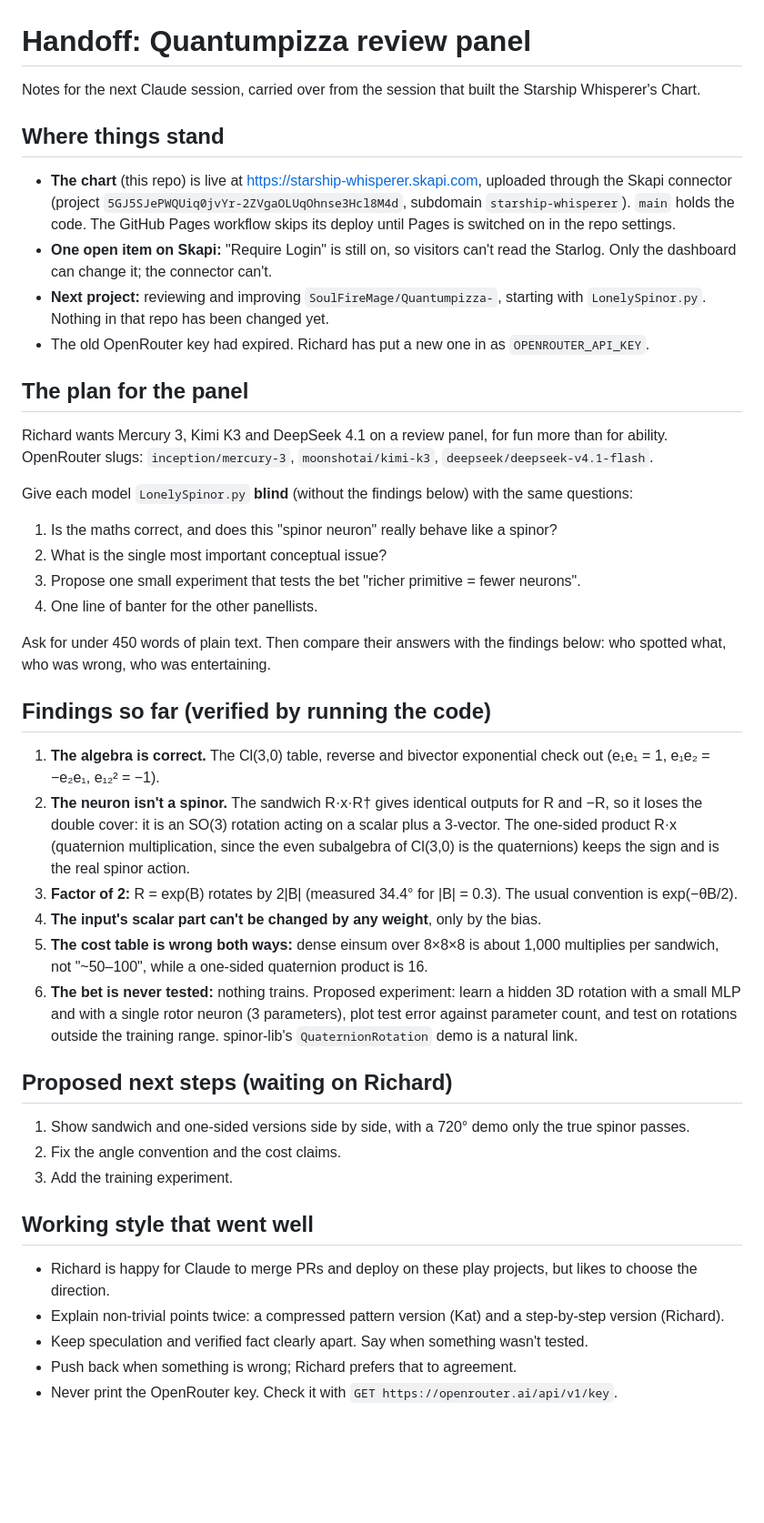
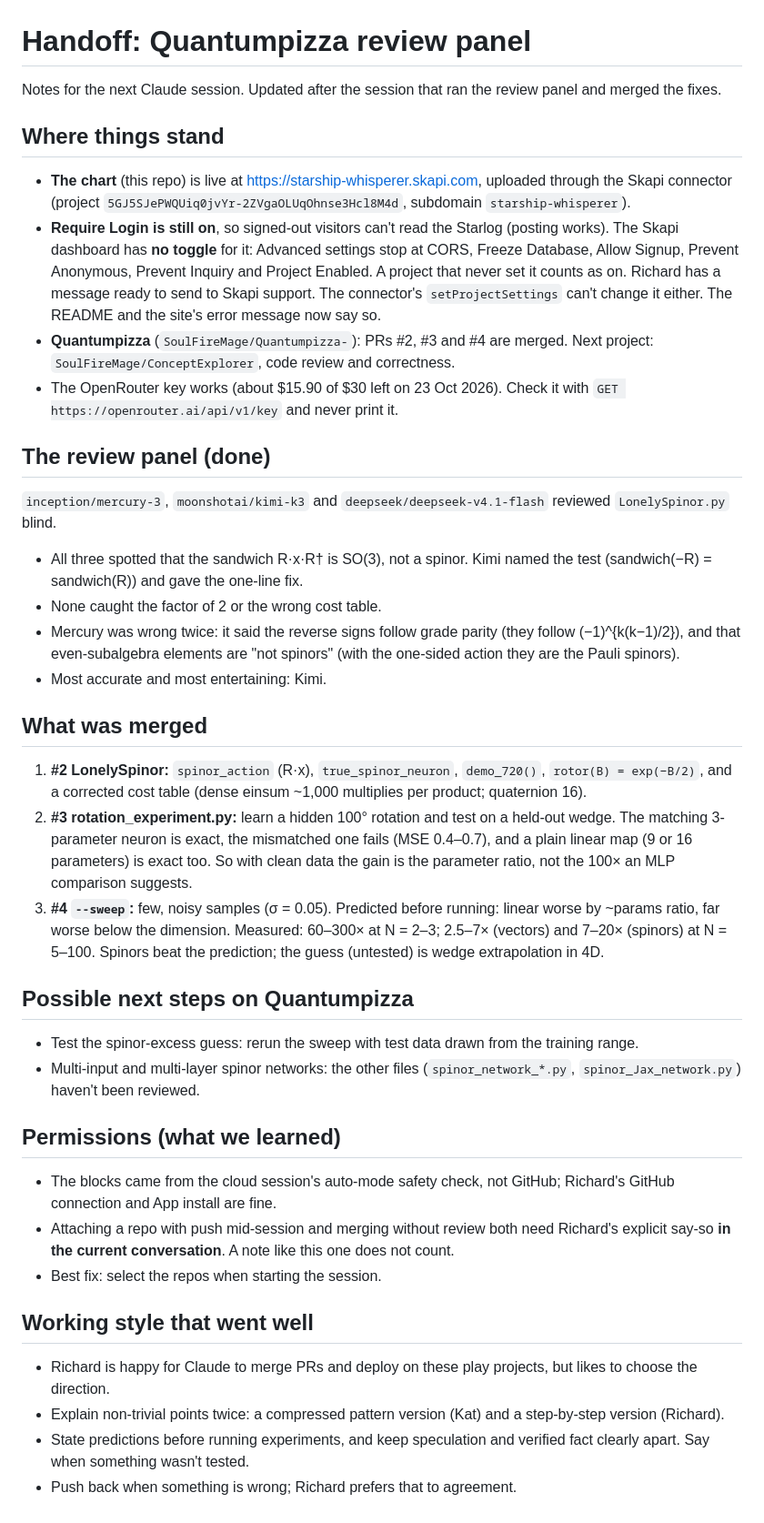
Before and after one commit to SoulFireMage/skapitest, a Markdown page: notes/handoff-quantumpizza.md, the part around the change. Shown at 91% size. Drawn GitHub-style; blank space fills up the shorter version.

Commit message:
Update the handoff note after the Quantumpizza panel and fixes
Co-Authored-By: Claude Opus 5.5 <noreply@anthropic.com>
Claude-Session: https://claude.ai/code/session_01QhY8ty4stqqEf31A7CFrDH

```diff
--- a/notes/handoff-quantumpizza.md
+++ b/notes/handoff-quantumpizza.md
@@ -1,46 +1,43 @@
 # Handoff: Quantumpizza review panel
 
-Notes for the next Claude session, carried over from the session that built the Starship Whisperer's Chart.
+Notes for the next Claude session. Updated after the session that ran the review panel and merged the fixes.
 
 ## Where things stand
 
-- **The chart** (this repo) is live at <https://starship-whisperer.skapi.com>, uploaded through the Skapi connector (project `5GJ5SJePWQUiq0jvYr-2ZVgaOLUqOhnse3Hcl8M4d`, subdomain `starship-whisperer`). `main` holds the code. The GitHub Pages workflow skips its deploy until Pages is switched on in the repo settings.
-- **One open item on Skapi:** "Require Login" is still on, so visitors can't read the Starlog. Only the dashboard can change it; the connector can't.
-- **Next project:** reviewing and improving `SoulFireMage/Quantumpizza-`, starting with `LonelySpinor.py`. Nothing in that repo has been changed yet.
-- The old OpenRouter key had expired. Richard has put a new one in as `OPENROUTER_API_KEY`.
+- **The chart** (this repo) is live at <https://starship-whisperer.skapi.com>, uploaded through the Skapi connector (project `5GJ5SJePWQUiq0jvYr-2ZVgaOLUqOhnse3Hcl8M4d`, subdomain `starship-whisperer`).
+- **Require Login is still on**, so signed-out visitors can't read the Starlog (posting works). The Skapi dashboard has **no toggle** for it: Advanced settings stop at CORS, Freeze Database, Allow Signup, Prevent Anonymous, Prevent Inquiry and Project Enabled. A project that never set it counts as on. Richard has a message ready to send to Skapi support. The connector's `setProjectSettings` can't change it either. The README and the site's error message now say so.
+- **Quantumpizza** (`SoulFireMage/Quantumpizza-`): PRs #2, #3 and #4 are merged. Next project: `SoulFireMage/ConceptExplorer`, code review and correctness.
+- The OpenRouter key works (about $15.90 of $30 left on 23 Oct 2026). Check it with `GET https://openrouter.ai/api/v1/key` and never print it.
 
-## The plan for the panel
+## The review panel (done)
 
-Richard wants Mercury 3, Kimi K3 and DeepSeek 4.1 on a review panel, for fun more than for ability. OpenRouter slugs: `inception/mercury-3`, `moonshotai/kimi-k3`, `deepseek/deepseek-v4.1-flash`.
+`inception/mercury-3`, `moonshotai/kimi-k3` and `deepseek/deepseek-v4.1-flash` reviewed `LonelySpinor.py` blind.
 
-Give each model `LonelySpinor.py` **blind** (without the findings below) with the same questions:
+- All three spotted that the sandwich R·x·R† is SO(3), not a spinor. Kimi named the test (sandwich(−R) = sandwich(R)) and gave the one-line fix.
+- None caught the factor of 2 or the wrong cost table.
+- Mercury was wrong twice: it said the reverse signs follow grade parity (they follow (−1)^{k(k−1)/2}), and that even-subalgebra elements are "not spinors" (with the one-sided action they are the Pauli spinors).
+- Most accurate and most entertaining: Kimi.
 
-1. Is the maths correct, and does this "spinor neuron" really behave like a spinor?
-2. What is the single most important conceptual issue?
-3. Propose one small experiment that tests the bet "richer primitive = fewer neurons".
-4. One line of banter for the other panellists.
+## What was merged
 
-Ask for under 450 words of plain text. Then compare their answers with the findings below: who spotted what, who was wrong, who was entertaining.
+1. **#2 LonelySpinor:** `spinor_action` (R·x), `true_spinor_neuron`, `demo_720()`, `rotor(B) = exp(−B/2)`, and a corrected cost table (dense einsum ~1,000 multiplies per product; quaternion 16).
+2. **#3 rotation_experiment.py:** learn a hidden 100° rotation and test on a held-out wedge. The matching 3-parameter neuron is exact, the mismatched one fails (MSE 0.4–0.7), and a plain linear map (9 or 16 parameters) is exact too. So with clean data the gain is the parameter ratio, not the 100× an MLP comparison suggests.
+3. **#4 `--sweep`:** few, noisy samples (σ = 0.05). Predicted before running: linear worse by ~params ratio, far worse below the dimension. Measured: 60–300× at N = 2–3; 2.5–7× (vectors) and 7–20× (spinors) at N = 5–100. Spinors beat the prediction; the guess (untested) is wedge extrapolation in 4D.
 
-## Findings so far (verified by running the code)
+## Possible next steps on Quantumpizza
 
-1. **The algebra is correct.** The Cl(3,0) table, reverse and bivector exponential check out (e₁e₁ = 1, e₁e₂ = −e₂e₁, e₁₂² = −1).
-2. **The neuron isn't a spinor.** The sandwich R·x·R† gives identical outputs for R and −R, so it loses the double cover: it is an SO(3) rotation acting on a scalar plus a 3-vector. The one-sided product R·x (quaternion multiplication, since the even subalgebra of Cl(3,0) is the quaternions) keeps the sign and is the real spinor action.
-3. **Factor of 2:** R = exp(B) rotates by 2|B| (measured 34.4° for |B| = 0.3). The usual convention is exp(−θB/2).
-4. **The input's scalar part can't be changed by any weight**, only by the bias.
-5. **The cost table is wrong both ways:** dense einsum over 8×8×8 is about 1,000 multiplies per sandwich, not "~50–100", while a one-sided quaternion product is 16.
-6. **The bet is never tested:** nothing trains. Proposed experiment: learn a hidden 3D rotation with a small MLP and with a single rotor neuron (3 parameters), plot test error against parameter count, and test on rotations outside the training range. spinor-lib's `QuaternionRotation` demo is a natural link.
+- Test the spinor-excess guess: rerun the sweep with test data drawn from the training range.
+- Multi-input and multi-layer spinor networks: the other files (`spinor_network_*.py`, `spinor_Jax_network.py`) haven't been reviewed.
 
-## Proposed next steps (waiting on Richard)
+## Permissions (what we learned)
 
-1. Show sandwich and one-sided versions side by side, with a 720° demo only the true spinor passes.
-2. Fix the angle convention and the cost claims.
-3. Add the training experiment.
+- The blocks came from the cloud session's auto-mode safety check, not GitHub; Richard's GitHub connection and App install are fine.
+- Attaching a repo with push mid-session and merging without review both need Richard's explicit say-so **in the current conversation**. A note like this one does not count.
+- Best fix: select the repos when starting the session.
 
 ## Working style that went well
 
 - Richard is happy for Claude to merge PRs and deploy on these play projects, but likes to choose the direction.
 - Explain non-trivial points twice: a compressed pattern version (Kat) and a step-by-step version (Richard).
-- Keep speculation and verified fact clearly apart. Say when something wasn't tested.
+- State predictions before running experiments, and keep speculation and verified fact clearly apart. Say when something wasn't tested.
 - Push back when something is wrong; Richard prefers that to agreement.
-- Never print the OpenRouter key. Check it with `GET https://openrouter.ai/api/v1/key`.
```
